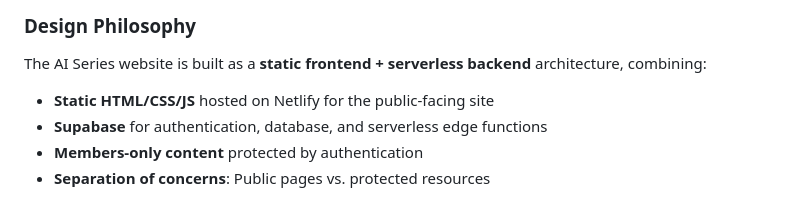
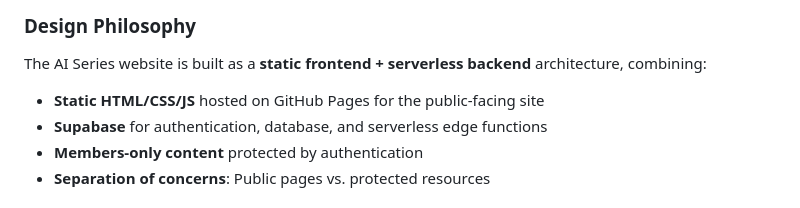
Before and after one commit to yalaiseries/supabase, a Markdown page: ARCHITECTURE.md, the part around the change. GitHub-like rendering.

Commit message:
Fix last Netlify reference in design philosophy section

```diff
--- a/ARCHITECTURE.md
+++ b/ARCHITECTURE.md
@@ -15,7 +15,7 @@
 
 ### Design Philosophy
 The AI Series website is built as a **static frontend + serverless backend** architecture, combining:
-- **Static HTML/CSS/JS** hosted on Netlify for the public-facing site
+- **Static HTML/CSS/JS** hosted on GitHub Pages for the public-facing site
 - **Supabase** for authentication, database, and serverless edge functions
 - **Members-only content** protected by authentication
 - **Separation of concerns**: Public pages vs. protected resources
```
